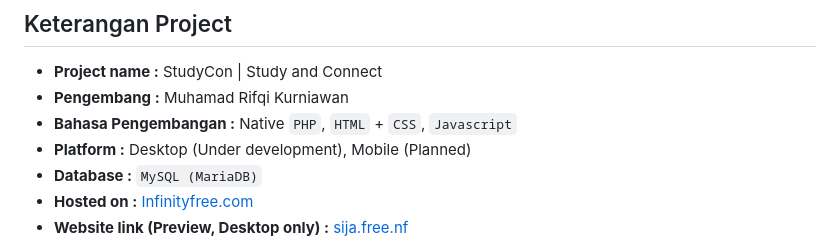
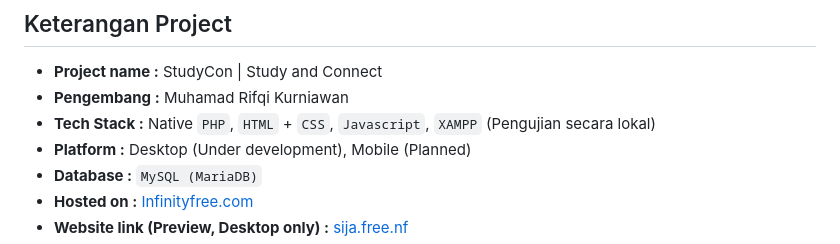
Before and after one commit to Smurfish-py/study-con, a Markdown page: README.md, the part around the change. Drawn GitHub-style.

```diff
--- a/README.md
+++ b/README.md
@@ -7,7 +7,7 @@ Ini merupakan web pembelajaran berbasis Native `PHP`, `MySQL (MariaDB)` yang dik
 ## Keterangan Project
 - **Project name :** StudyCon | Study and Connect
 - **Pengembang :** Muhamad Rifqi Kurniawan
-- **Bahasa Pengembangan :** Native `PHP`, `HTML` + `CSS`, `Javascript`
+- **Tech Stack :** Native `PHP`, `HTML` + `CSS`, `Javascript`, `XAMPP` (Pengujian secara lokal)
 - **Platform :** Desktop (Under development), Mobile (Planned)
 - **Database :** `MySQL (MariaDB)`
 - **Hosted on :** [Infinityfree.com](infinityfree.com)
```
